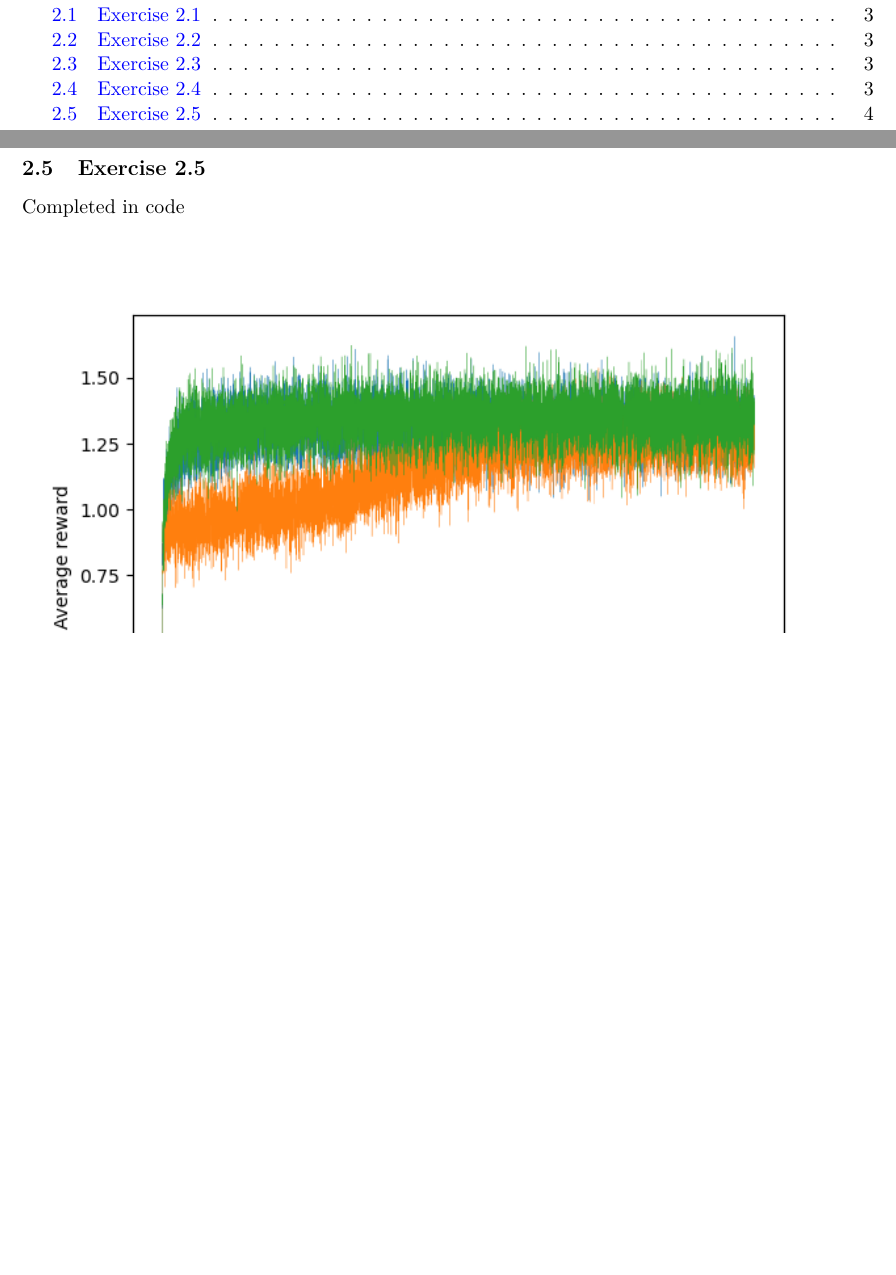
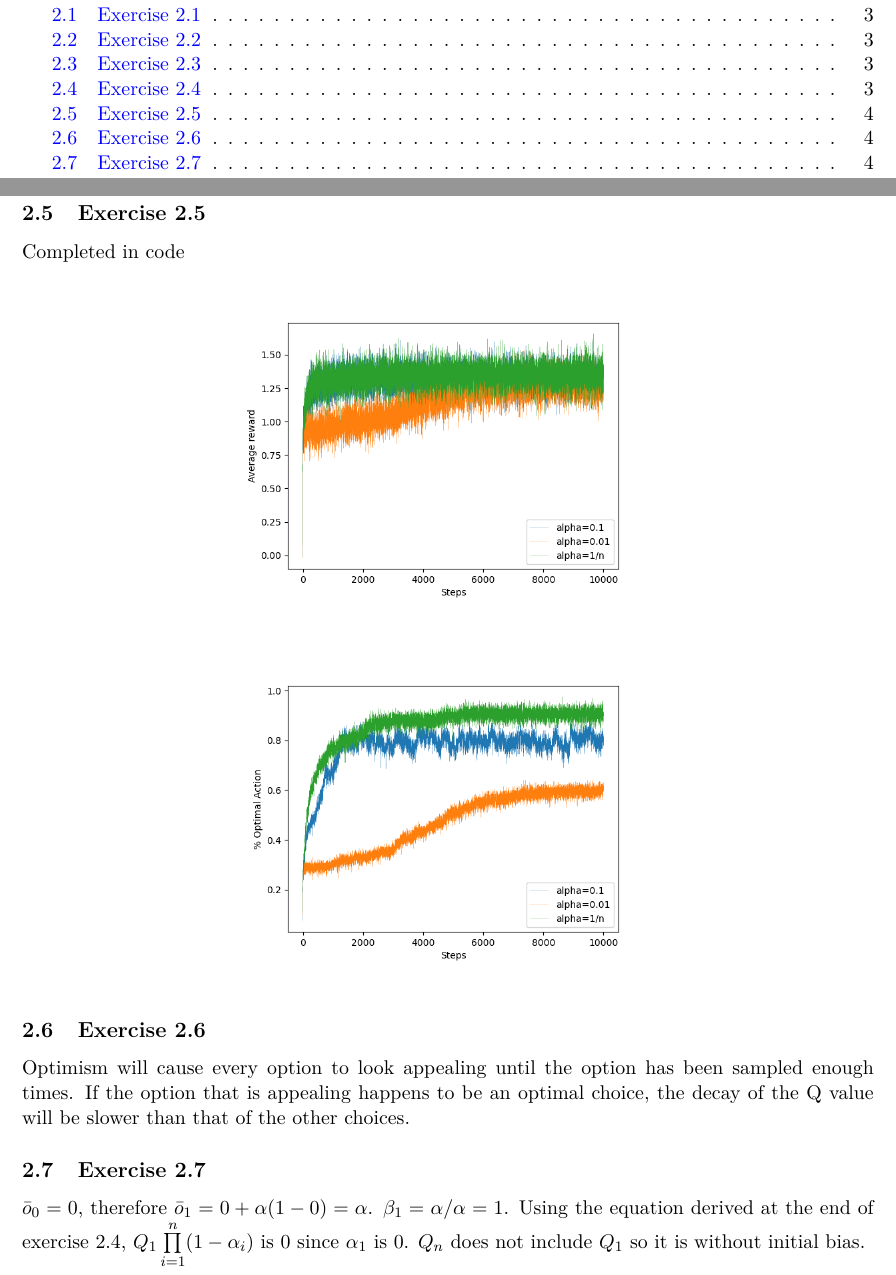
Before and after one commit to Hansespinosa2/sutton-and-barto-2nd, a LaTeX problem sheet (exercises/main.tex, which reads exercises/chapters/chapter2.tex): two parts of pages 1 and 4 of 5 before the commit and two parts of pages 1 and 4 of 4 after it, joined at a grey line, cut so that both start at the same text, the shorter picture padded with empty space. Compiled offline with pdfLaTeX.

Commit message:
Finish exercise 2.7

```diff
--- a/exercises/chapters/chapter2.tex
+++ b/exercises/chapters/chapter2.tex
@@ -45,10 +45,16 @@
 
 \begin{figure}[htbp]
   \centering
-  \includegraphics{../../code/figures/exercise2_5a.png}
+  \includegraphics[width=0.5\textwidth]{../../code/figures/exercise2_5a.png}
 \end{figure}
 
 \begin{figure}[htbp]
   \centering
-  \includegraphics{../../code/figures/exercise2_5b.png}
+  \includegraphics[width=0.5\textwidth]{../../code/figures/exercise2_5b.png}
 \end{figure}
+
+\subsection{Exercise 2.6}
+Optimism will cause every option to look appealing until the option has been sampled enough times. If the option that is appealing happens to be an optimal choice, the decay of the Q value will be slower than that of the other choices.
+
+\subsection{Exercise 2.7}
+$\bar{o}_0 = 0$, therefore $\bar{o}_1 = 0 + \alpha(1-0) = \alpha$. $\beta_1 = \alpha/\alpha = 1$. Using the equation derived at the end of exercise 2.4,  $Q_1\prod\limits_{i=1}^n(1-\alpha_i)$ is 0 since $\alpha_1$ is 0. $Q_n$ does not include $Q_1$ so it is without initial bias.
```
Also changed, not shown: exercises/main.pdf, 7 other files.
